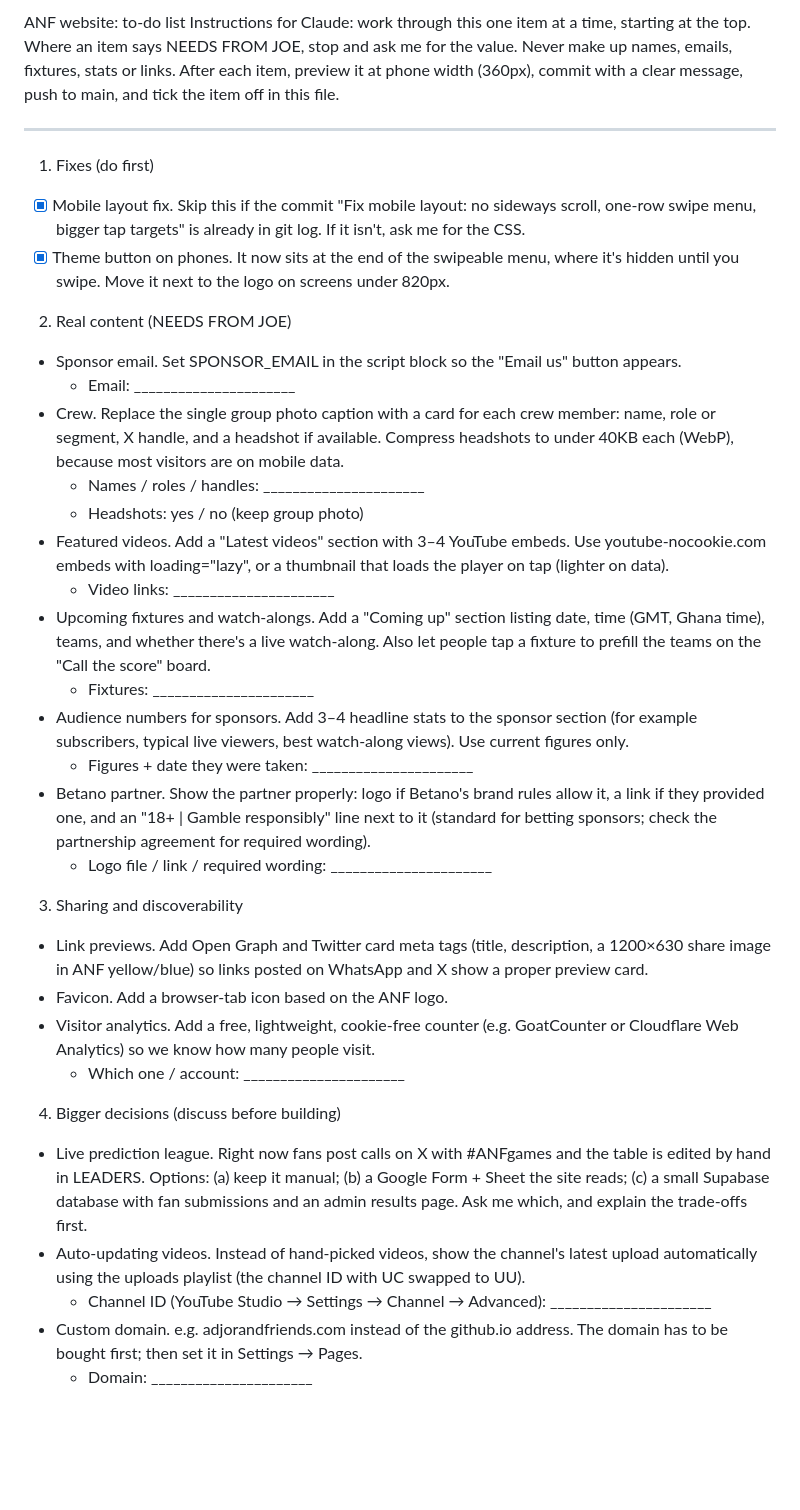
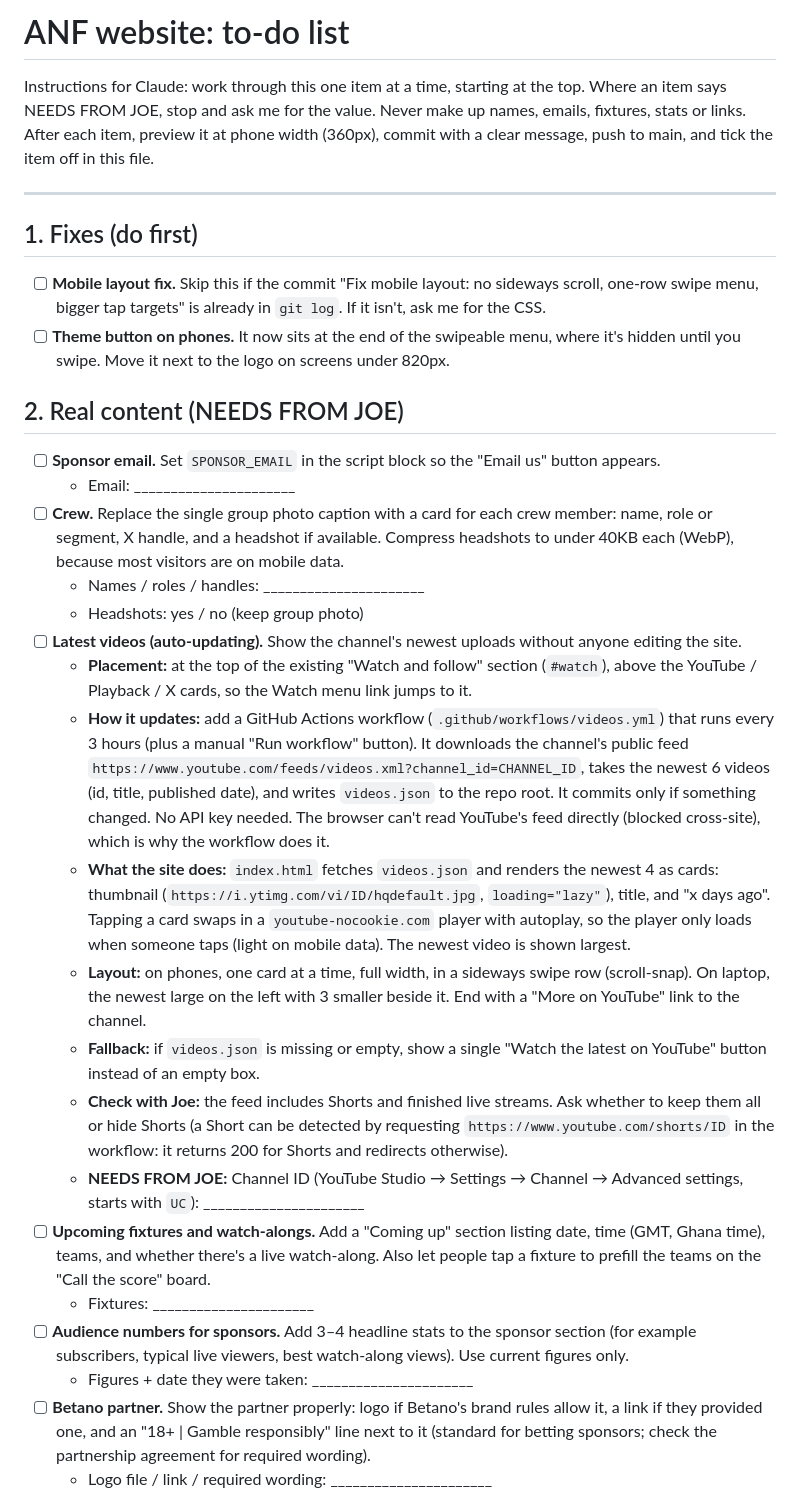
Before and after one commit to adjornfriends/adjornfriends.github.io, a Markdown page: TODO.md, the part around one of its changes. Rendered like a GitHub page; blank space fills up the shorter version.

Commit message:
Add website TODO list
Co-Authored-By: Claude Opus 5.5 <noreply@anthropic.com>

```diff
--- a/TODO.md
+++ b/TODO.md
@@ -1,35 +1,33 @@
-ANF website: to-do list
+# ANF website: to-do list
+
 Instructions for Claude: work through this one item at a time, starting at the top. Where an item says NEEDS FROM JOE, stop and ask me for the value. Never make up names, emails, fixtures, stats or links. After each item, preview it at phone width (360px), commit with a clear message, push to main, and tick the item off in this file.
 
+---
 
-________________
+## 1. Fixes (do first)
 
+- [ ] **Mobile layout fix.** Skip this if the commit "Fix mobile layout: no sideways scroll, one-row swipe menu, bigger tap targets" is already in `git log`. If it isn't, ask me for the CSS.
+- [ ] **Theme button on phones.** It now sits at the end of the swipeable menu, where it's hidden until you swipe. Move it next to the logo on screens under 820px.
 
-1. Fixes (do first)
-* [x] Mobile layout fix. Skip this if the commit "Fix mobile layout: no sideways scroll, one-row swipe menu, bigger tap targets" is already in git log. If it isn't, ask me for the CSS.
-* [x] Theme button on phones. It now sits at the end of the swipeable menu, where it's hidden until you swipe. Move it next to the logo on screens under 820px.
-2. Real content (NEEDS FROM JOE)
-* Sponsor email. Set SPONSOR_EMAIL in the script block so the "Email us" button appears.
-   * Email: ______________________
-* Crew. Replace the single group photo caption with a card for each crew member: name, role or segment, X handle, and a headshot if available. Compress headshots to under 40KB each (WebP), because most visitors are on mobile data.
-   * Names / roles / handles: ______________________
-   * Headshots: yes / no (keep group photo)
-* Featured videos. Add a "Latest videos" section with 3–4 YouTube embeds. Use youtube-nocookie.com embeds with loading="lazy", or a thumbnail that loads the player on tap (lighter on data).
-   * Video links: ______________________
-* Upcoming fixtures and watch-alongs. Add a "Coming up" section listing date, time (GMT, Ghana time), teams, and whether there's a live watch-along. Also let people tap a fixture to prefill the teams on the "Call the score" board.
-   * Fixtures: ______________________
-* Audience numbers for sponsors. Add 3–4 headline stats to the sponsor section (for example subscribers, typical live viewers, best watch-along views). Use current figures only.
-   * Figures + date they were taken: ______________________
-* Betano partner. Show the partner properly: logo if Betano's brand rules allow it, a link if they provided one, and an "18+ | Gamble responsibly" line next to it (standard for betting sponsors; check the partnership agreement for required wording).
-   * Logo file / link / required wording: ______________________
-3. Sharing and discoverability
-* Link previews. Add Open Graph and Twitter card meta tags (title, description, a 1200×630 share image in ANF yellow/blue) so links posted on WhatsApp and X show a proper preview card.
-* Favicon. Add a browser-tab icon based on the ANF logo.
-* Visitor analytics. Add a free, lightweight, cookie-free counter (e.g. GoatCounter or Cloudflare Web Analytics) so we know how many people visit.
-   * Which one / account: ______________________
-4. Bigger decisions (discuss before building)
-* Live prediction league. Right now fans post calls on X with #ANFgames and the table is edited by hand in LEADERS. Options: (a) keep it manual; (b) a Google Form + Sheet the site reads; (c) a small Supabase database with fan submissions and an admin results page. Ask me which, and explain the trade-offs first.
-* Auto-updating videos. Instead of hand-picked videos, show the channel's latest upload automatically using the uploads playlist (the channel ID with UC swapped to UU).
-   * Channel ID (YouTube Studio → Settings → Channel → Advanced): ______________________
-* Custom domain. e.g. adjorandfriends.com instead of the github.io address. The domain has to be bought first; then set it in Settings → Pages.
-   * Domain: ______________________
+## 2. Real content (NEEDS FROM JOE)
+
+- [ ] **Sponsor email.** Set `SPONSOR_EMAIL` in the script block so the "Email us" button appears.
+  - Email: ______________________
+- [ ] **Crew.** Replace the single group photo caption with a card for each crew member: name, role or segment, X handle, and a headshot if available. Compress headshots to under 40KB each (WebP), because most visitors are on mobile data.
+  - Names / roles / handles: ______________________
+  - Headshots: yes / no (keep group photo)
+- [ ] **Latest videos (auto-updating).** Show the channel's newest uploads without anyone editing the site.
+  - **Placement:** at the top of the existing "Watch and follow" section (`#watch`), above the YouTube / Playback / X cards, so the Watch menu link jumps to it.
+  - **How it updates:** add a GitHub Actions workflow (`.github/workflows/videos.yml`) that runs every 3 hours (plus a manual "Run workflow" button). It downloads the channel's public feed `https://www.youtube.com/feeds/videos.xml?channel_id=CHANNEL_ID`, takes the newest 6 videos (id, title, published date), and writes `videos.json` to the repo root. It commits only if something changed. No API key needed. The browser can't read YouTube's feed directly (blocked cross-site), which is why the workflow does it.
+  - **What the site does:** `index.html` fetches `videos.json` and renders the newest 4 as cards: thumbnail (`https://i.ytimg.com/vi/ID/hqdefault.jpg`, `loading="lazy"`), title, and "x days ago". Tapping a card swaps in a `youtube-nocookie.com` player with autoplay, so the player only loads when someone taps (light on mobile data). The newest video is shown largest.
+  - **Layout:** on phones, one card at a time, full width, in a sideways swipe row (scroll-snap). On laptop, the newest large on the left with 3 smaller beside it. End with a "More on YouTube" link to the channel.
+  - **Fallback:** if `videos.json` is missing or empty, show a single "Watch the latest on YouTube" button instead of an empty box.
+  - **Check with Joe:** the feed includes Shorts and finished live streams. Ask whether to keep them all or hide Shorts (a Short can be detected by requesting `https://www.youtube.com/shorts/ID` in the workflow: it returns 200 for Shorts and redirects otherwise).
+  - **NEEDS FROM JOE:** Channel ID (YouTube Studio → Settings → Channel → Advanced settings, starts with `UC`): ______________________
+- [ ] **Upcoming fixtures and watch-alongs.** Add a "Coming up" section listing date, time (GMT, Ghana time), teams, and whether there's a live watch-along. Also let people tap a fixture to prefill the teams on the "Call the score" board.
+  - Fixtures: ______________________
+- [ ] **Audience numbers for sponsors.** Add 3–4 headline stats to the sponsor section (for example subscribers, typical live viewers, best watch-along views). Use current figures only.
+  - Figures + date they were taken: ______________________
+- [ ] **Betano partner.** Show the partner properly: logo if Betano's brand rules allow it, a link if they provided one, and an "18+ | Gamble responsibly" line next to it (standard for betting sponsors; check the partnership agreement for required wording).
+  - Logo file / link / required wording: ______________________
+
```
Also changed, not shown: other parts of TODO.md (+12 -0 lines).
